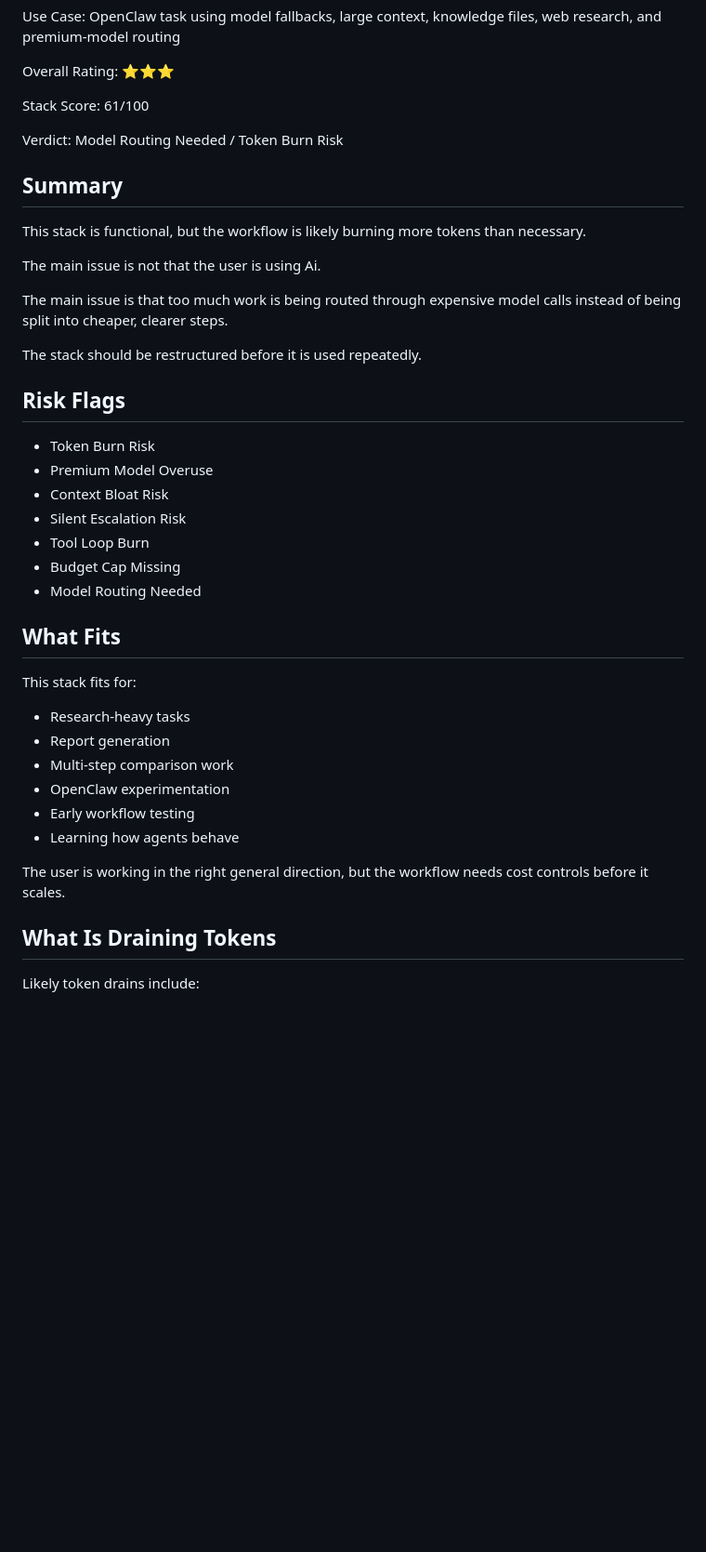
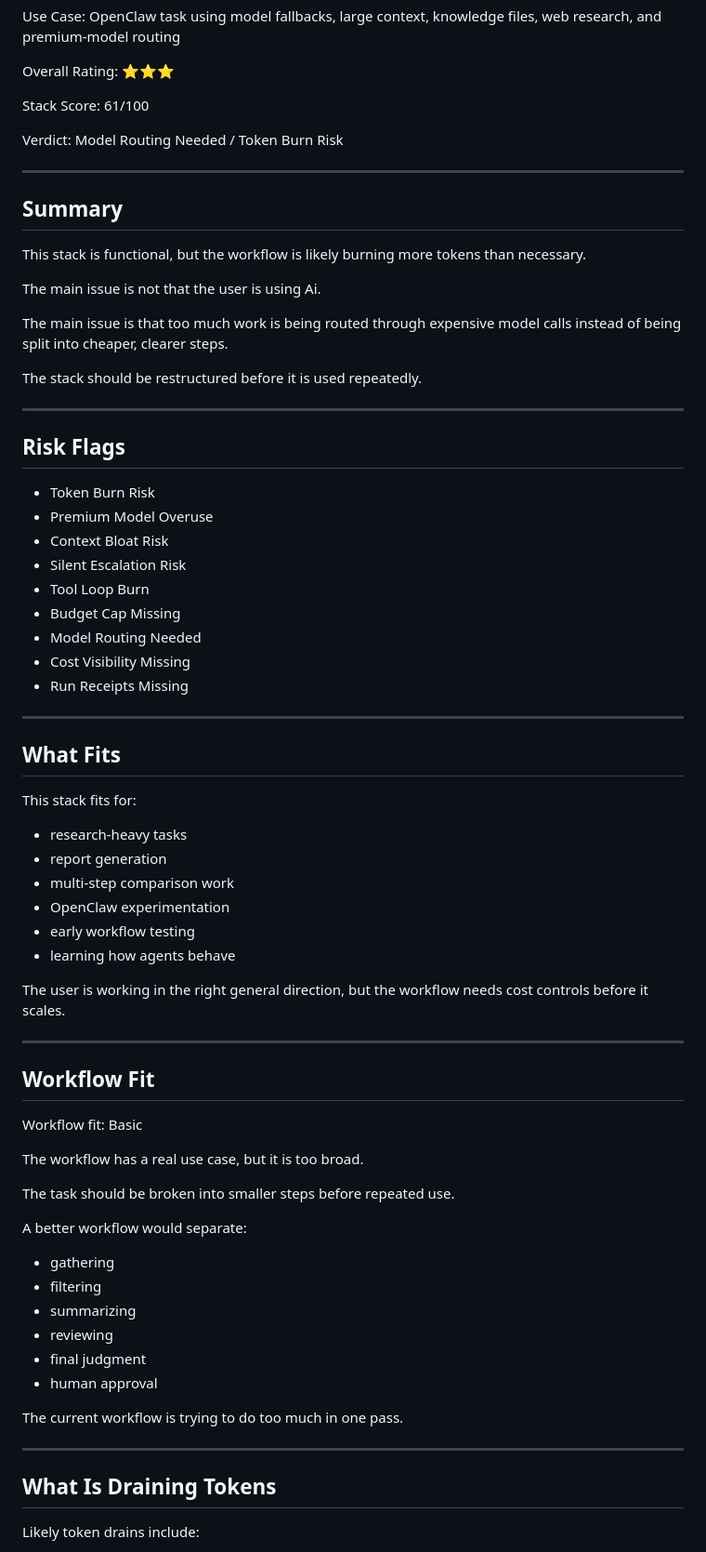
Before and after one commit to getstackfax/stackfax, a Markdown page: reports/sample-token-burn-audit.md, the part around one of its changes. Shown at 93% size. Drawn GitHub-style; blank space fills up the shorter version.

```diff
--- a/reports/sample-token-burn-audit.md
+++ b/reports/sample-token-burn-audit.md
@@ -10,6 +10,8 @@ Stack Score: 61/100
 
 Verdict: Model Routing Needed / Token Burn Risk
 
+---
+
 ## Summary
 
 This stack is functional, but the workflow is likely burning more tokens than necessary.
@@ -20,6 +22,8 @@ The main issue is that too much work is being routed through expensive model cal
 
 The stack should be restructured before it is used repeatedly.
 
+---
+
 ## Risk Flags
 
 - Token Burn Risk
@@ -29,19 +33,46 @@ The stack should be restructured before it is used repeatedly.
 - Tool Loop Burn
 - Budget Cap Missing
 - Model Routing Needed
+- Cost Visibility Missing
+- Run Receipts Missing
+
+---
 
 ## What Fits
 
 This stack fits for:
 
-- Research-heavy tasks
-- Report generation
-- Multi-step comparison work
+- research-heavy tasks
+- report generation
+- multi-step comparison work
 - OpenClaw experimentation
-- Early workflow testing
-- Learning how agents behave
+- early workflow testing
+- learning how agents behave
 
 The user is working in the right general direction, but the workflow needs cost controls before it scales.
+
+---
+
+## Workflow Fit
+
+Workflow fit: Basic
+
+The workflow has a real use case, but it is too broad.
+
+The task should be broken into smaller steps before repeated use.
+
+A better workflow would separate:
+
+- gathering
+- filtering
+- summarizing
+- reviewing
+- final judgment
+- human approval
+
+The current workflow is trying to do too much in one pass.
+
+---
 
 ## What Is Draining Tokens
 
```
Also changed, not shown: other parts of reports/sample-token-burn-audit.md (+110 -46 lines).
